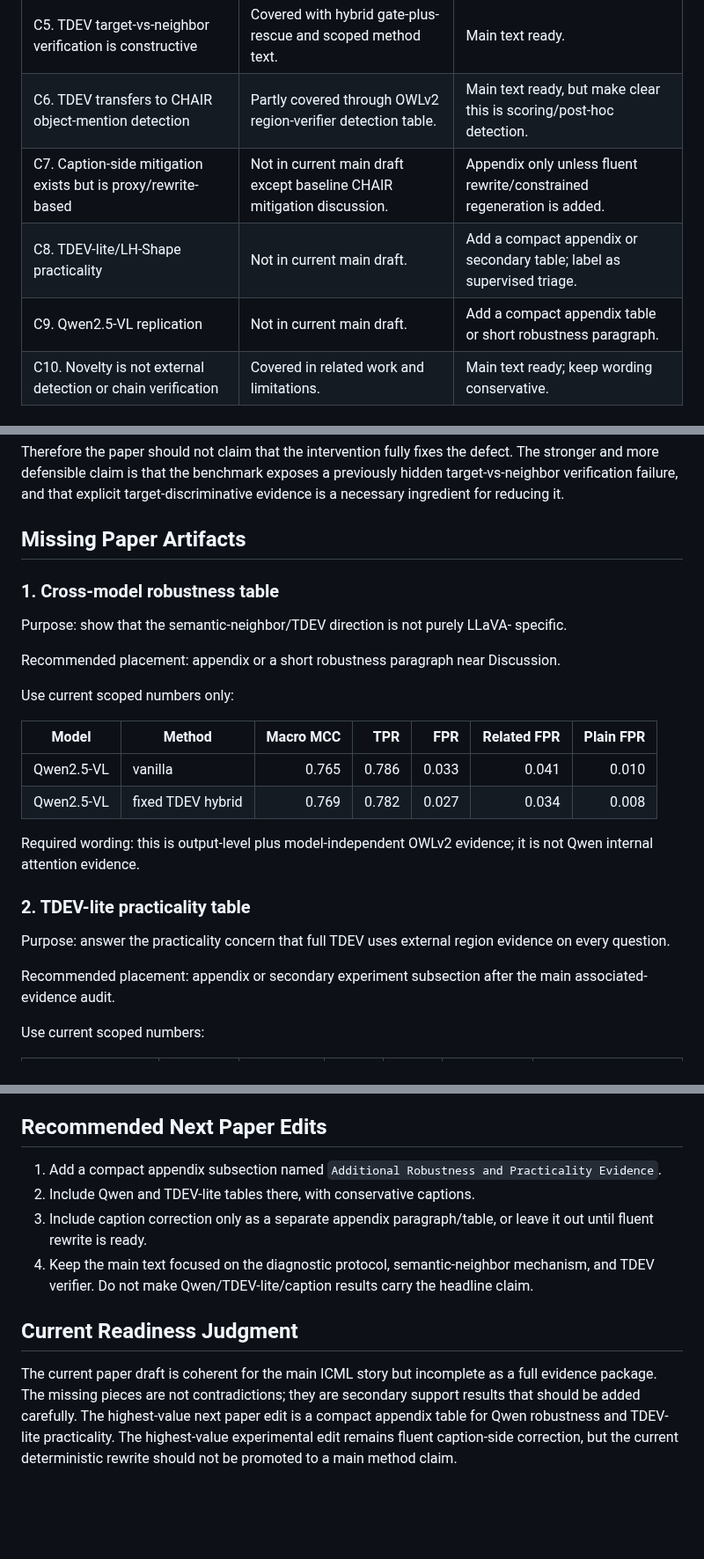
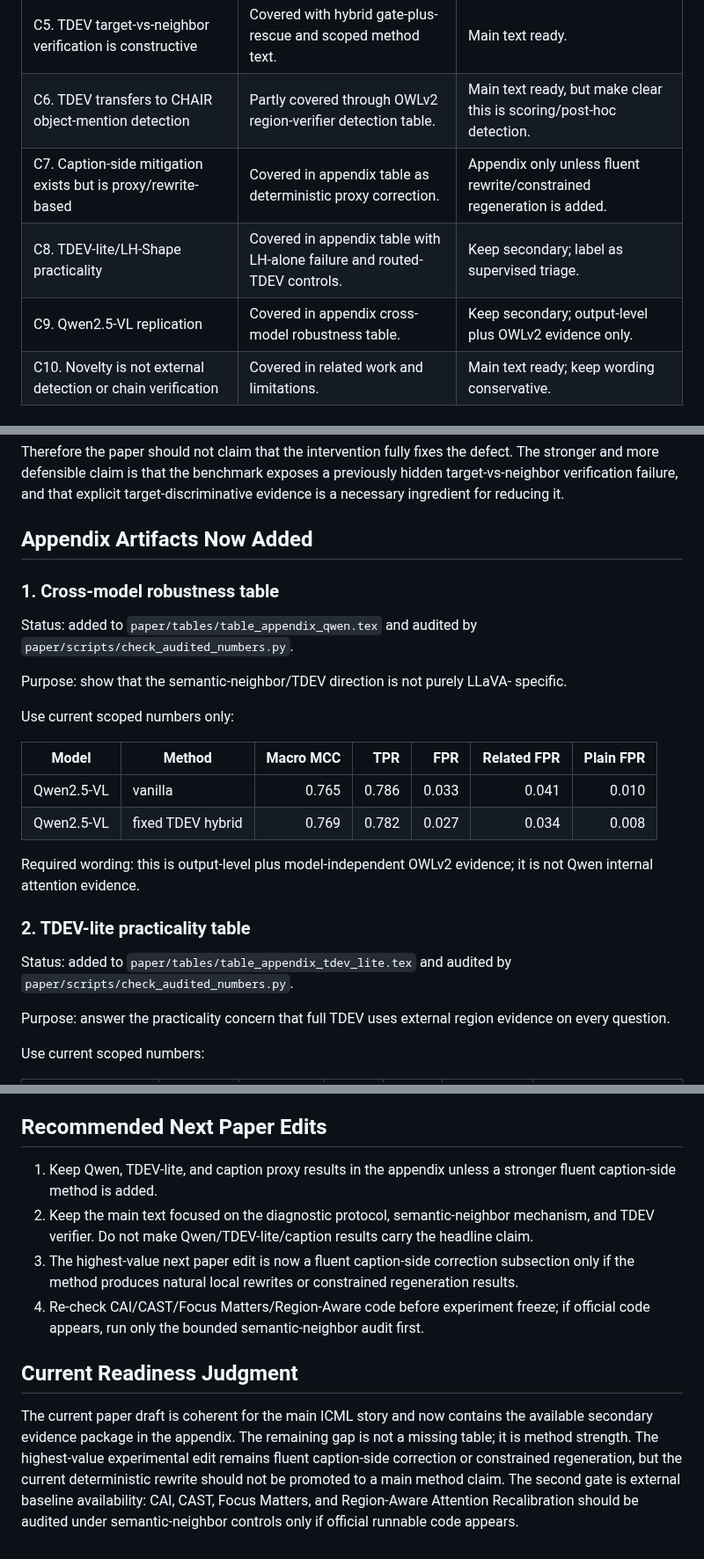
Before and after one commit to chenqaq123/HalluAttn_C, a Markdown page: docs/icml_paper_coverage_audit.md, 3 parts joined by grey strips. Shown at 88% size. Drawn GitHub-style; blank space fills up the shorter version.

Commit message:
Align ICML planning docs with appendix evidence

```diff
--- a/docs/icml_paper_coverage_audit.md
+++ b/docs/icml_paper_coverage_audit.md
@@ -18,9 +18,9 @@ practicality/caption results kept scoped.
 | C4. Generic region/object evidence is not enough | Covered in region-verifier POPE table: raw target score over-fires on related negatives. | Main text ready. |
 | C5. TDEV target-vs-neighbor verification is constructive | Covered with hybrid gate-plus-rescue and scoped method text. | Main text ready. |
 | C6. TDEV transfers to CHAIR object-mention detection | Partly covered through OWLv2 region-verifier detection table. | Main text ready, but make clear this is scoring/post-hoc detection. |
-| C7. Caption-side mitigation exists but is proxy/rewrite-based | Not in current main draft except baseline CHAIR mitigation discussion. | Appendix only unless fluent rewrite/constrained regeneration is added. |
-| C8. TDEV-lite/LH-Shape practicality | Not in current main draft. | Add a compact appendix or secondary table; label as supervised triage. |
-| C9. Qwen2.5-VL replication | Not in current main draft. | Add a compact appendix table or short robustness paragraph. |
+| C7. Caption-side mitigation exists but is proxy/rewrite-based | Covered in appendix table as deterministic proxy correction. | Appendix only unless fluent rewrite/constrained regeneration is added. |
+| C8. TDEV-lite/LH-Shape practicality | Covered in appendix table with LH-alone failure and routed-TDEV controls. | Keep secondary; label as supervised triage. |
+| C9. Qwen2.5-VL replication | Covered in appendix cross-model robustness table. | Keep secondary; output-level plus OWLv2 evidence only. |
 | C10. Novelty is not external detection or chain verification | Covered in related work and limitations. | Main text ready; keep wording conservative. |
 
 ## Alignment With the Initial Defect
@@ -59,14 +59,15 @@ defect. The stronger and more defensible claim is that the benchmark exposes a
 previously hidden target-vs-neighbor verification failure, and that explicit
 target-discriminative evidence is a necessary ingredient for reducing it.
 
-## Missing Paper Artifacts
+## Appendix Artifacts Now Added
 
 ### 1. Cross-model robustness table
 
+Status: added to `paper/tables/table_appendix_qwen.tex` and audited by
+`paper/scripts/check_audited_numbers.py`.
+
 Purpose: show that the semantic-neighbor/TDEV direction is not purely LLaVA-
 specific.
-
-Recommended placement: appendix or a short robustness paragraph near Discussion.
 
 Use current scoped numbers only:
 
@@ -80,11 +81,11 @@ it is not Qwen internal attention evidence.
 
 ### 2. TDEV-lite practicality table
 
+Status: added to `paper/tables/table_appendix_tdev_lite.tex` and audited by
+`paper/scripts/check_audited_numbers.py`.
+
 Purpose: answer the practicality concern that full TDEV uses external region
 evidence on every question.
-
-Recommended placement: appendix or secondary experiment subsection after the
-main associated-evidence audit.
 
 Use current scoped numbers:
 
@@ -121,21 +122,24 @@ natural generation or decoding-time mitigation.
 
 ## Recommended Next Paper Edits
 
-1. Add a compact appendix subsection named `Additional Robustness and
-   Practicality Evidence`.
-2. Include Qwen and TDEV-lite tables there, with conservative captions.
-3. Include caption correction only as a separate appendix paragraph/table, or
-   leave it out until fluent rewrite is ready.
-4. Keep the main text focused on the diagnostic protocol, semantic-neighbor
+1. Keep Qwen, TDEV-lite, and caption proxy results in the appendix unless a
+   stronger fluent caption-side method is added.
+2. Keep the main text focused on the diagnostic protocol, semantic-neighbor
    mechanism, and TDEV verifier. Do not make Qwen/TDEV-lite/caption results carry
    the headline claim.
+3. The highest-value next paper edit is now a fluent caption-side correction
+   subsection only if the method produces natural local rewrites or constrained
+   regeneration results.
+4. Re-check CAI/CAST/Focus Matters/Region-Aware code before experiment freeze;
+   if official code appears, run only the bounded semantic-neighbor audit first.
 
 ## Current Readiness Judgment
 
-The current paper draft is coherent for the main ICML story but incomplete as a
-full evidence package. The missing pieces are not contradictions; they are
-secondary support results that should be added carefully. The highest-value next
-paper edit is a compact appendix table for Qwen robustness and TDEV-lite
-practicality. The highest-value experimental edit remains fluent caption-side
-correction, but the current deterministic rewrite should not be promoted to a
-main method claim.
+The current paper draft is coherent for the main ICML story and now contains
+the available secondary evidence package in the appendix. The remaining gap is
+not a missing table; it is method strength. The highest-value experimental edit
+remains fluent caption-side correction or constrained regeneration, but the
+current deterministic rewrite should not be promoted to a main method claim.
+The second gate is external baseline availability: CAI, CAST, Focus Matters, and
+Region-Aware Attention Recalibration should be audited under semantic-neighbor
+controls only if official runnable code appears.
```
Also changed, not shown: other parts of docs/icml_paper_coverage_audit.md (+3 -3 lines), docs/icml_evidence_matrix.md (+6 -3 lines), docs/icml_method_execution_plan.md (+3 -1 lines).
